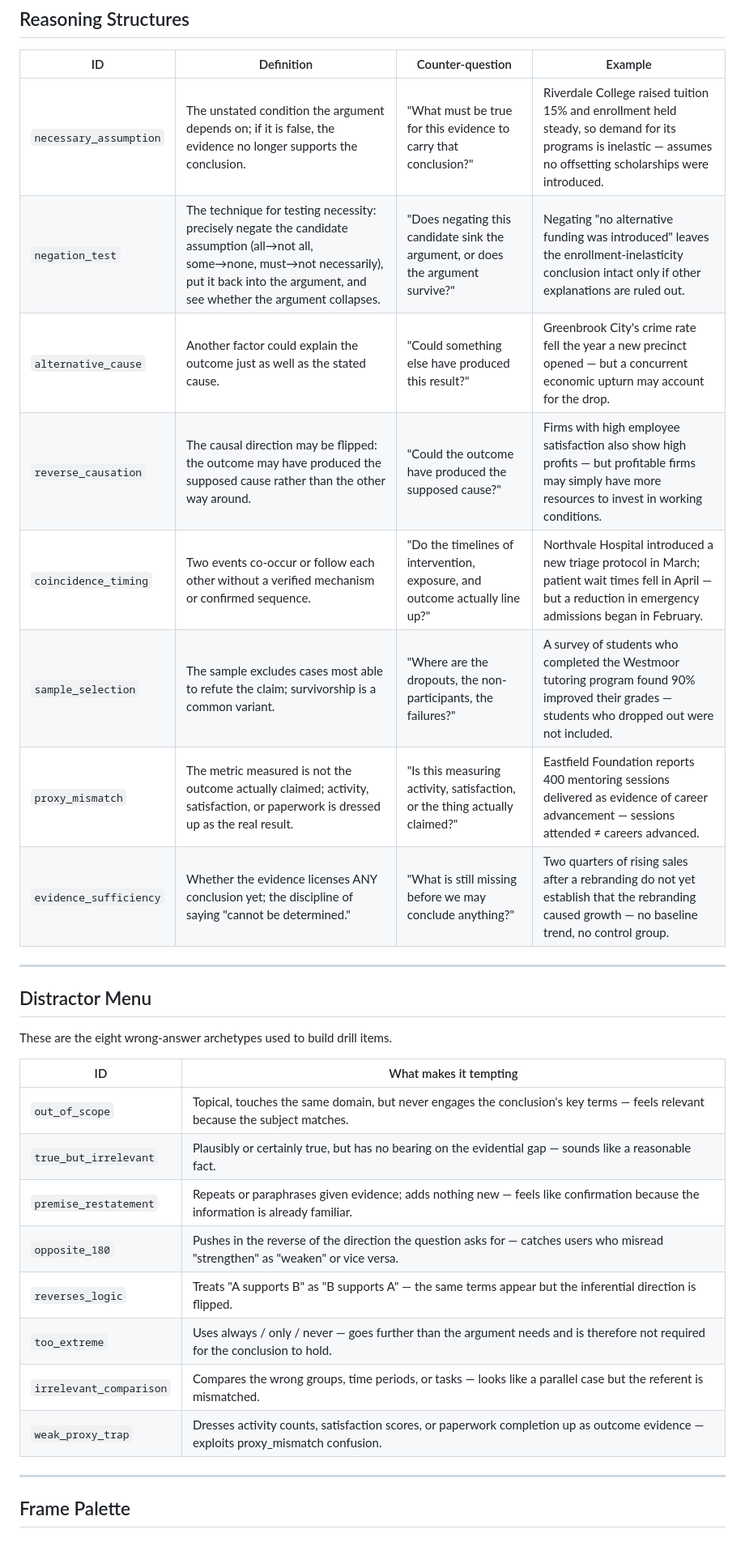
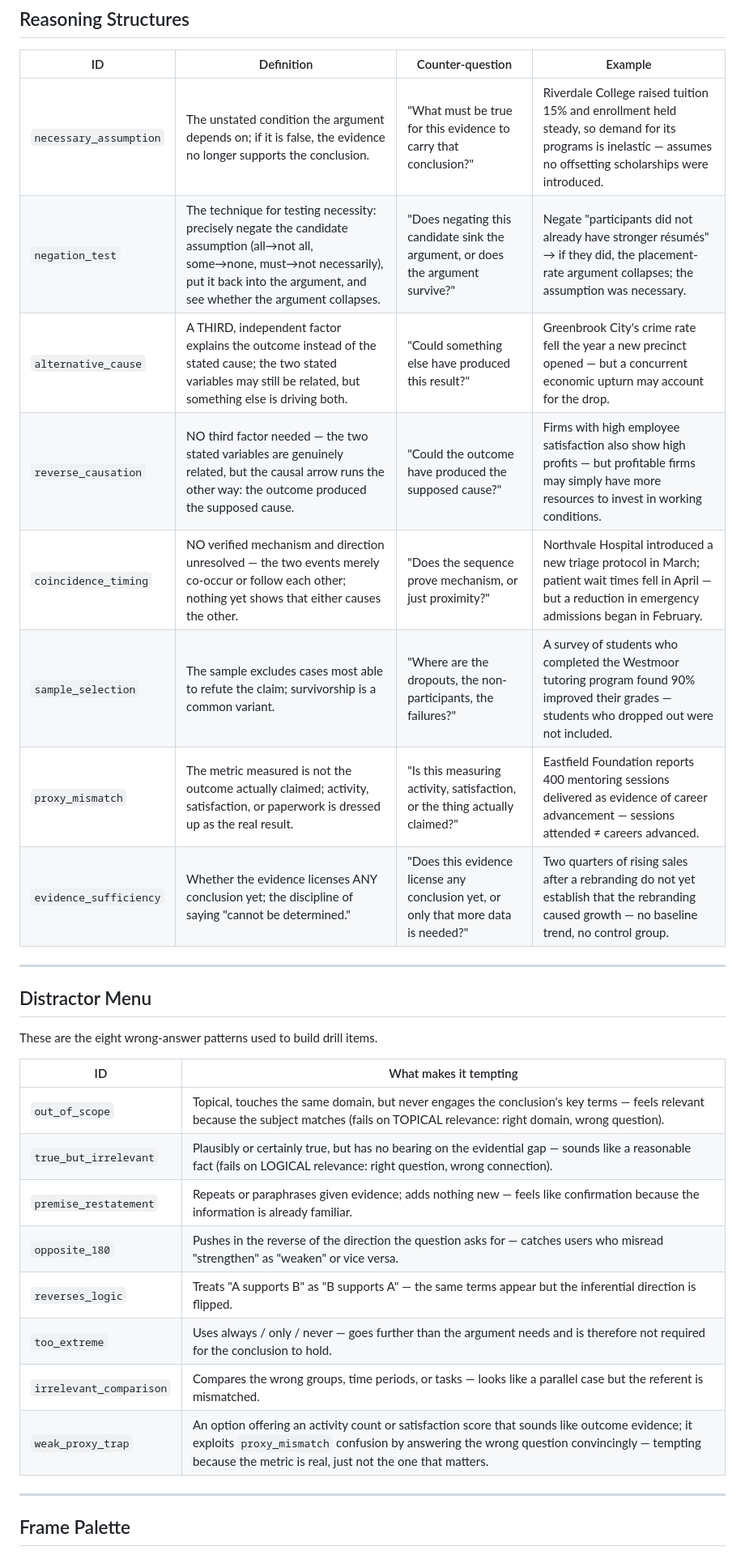
Before and after one commit to Imbad0202/critical-thinking-for-humans, a Markdown page: shared/structures.md, the part around the change. Shown at 81% size. Drawn GitHub-style.

Commit message:
fix: sharpen structure definitions and distractor register
Co-Authored-By: Claude Fable 5 <noreply@anthropic.com>

```diff
--- a/shared/structures.md
+++ b/shared/structures.md
@@ -14,30 +14,30 @@ Canonical IDs are snake_case English and never localized; the display layer tran
 | ID | Definition | Counter-question | Example |
 |----|-----------|-----------------|---------|
 | `necessary_assumption` | The unstated condition the argument depends on; if it is false, the evidence no longer supports the conclusion. | "What must be true for this evidence to carry that conclusion?" | Riverdale College raised tuition 15% and enrollment held steady, so demand for its programs is inelastic — assumes no offsetting scholarships were introduced. |
-| `negation_test` | The technique for testing necessity: precisely negate the candidate assumption (all→not all, some→none, must→not necessarily), put it back into the argument, and see whether the argument collapses. | "Does negating this candidate sink the argument, or does the argument survive?" | Negating "no alternative funding was introduced" leaves the enrollment-inelasticity conclusion intact only if other explanations are ruled out. |
-| `alternative_cause` | Another factor could explain the outcome just as well as the stated cause. | "Could something else have produced this result?" | Greenbrook City's crime rate fell the year a new precinct opened — but a concurrent economic upturn may account for the drop. |
-| `reverse_causation` | The causal direction may be flipped: the outcome may have produced the supposed cause rather than the other way around. | "Could the outcome have produced the supposed cause?" | Firms with high employee satisfaction also show high profits — but profitable firms may simply have more resources to invest in working conditions. |
-| `coincidence_timing` | Two events co-occur or follow each other without a verified mechanism or confirmed sequence. | "Do the timelines of intervention, exposure, and outcome actually line up?" | Northvale Hospital introduced a new triage protocol in March; patient wait times fell in April — but a reduction in emergency admissions began in February. |
+| `negation_test` | The technique for testing necessity: precisely negate the candidate assumption (all→not all, some→none, must→not necessarily), put it back into the argument, and see whether the argument collapses. | "Does negating this candidate sink the argument, or does the argument survive?" | Negate "participants did not already have stronger résumés" → if they did, the placement-rate argument collapses; the assumption was necessary. |
+| `alternative_cause` | A THIRD, independent factor explains the outcome instead of the stated cause; the two stated variables may still be related, but something else is driving both. | "Could something else have produced this result?" | Greenbrook City's crime rate fell the year a new precinct opened — but a concurrent economic upturn may account for the drop. |
+| `reverse_causation` | NO third factor needed — the two stated variables are genuinely related, but the causal arrow runs the other way: the outcome produced the supposed cause. | "Could the outcome have produced the supposed cause?" | Firms with high employee satisfaction also show high profits — but profitable firms may simply have more resources to invest in working conditions. |
+| `coincidence_timing` | NO verified mechanism and direction unresolved — the two events merely co-occur or follow each other; nothing yet shows that either causes the other. | "Does the sequence prove mechanism, or just proximity?" | Northvale Hospital introduced a new triage protocol in March; patient wait times fell in April — but a reduction in emergency admissions began in February. |
 | `sample_selection` | The sample excludes cases most able to refute the claim; survivorship is a common variant. | "Where are the dropouts, the non-participants, the failures?" | A survey of students who completed the Westmoor tutoring program found 90% improved their grades — students who dropped out were not included. |
 | `proxy_mismatch` | The metric measured is not the outcome actually claimed; activity, satisfaction, or paperwork is dressed up as the real result. | "Is this measuring activity, satisfaction, or the thing actually claimed?" | Eastfield Foundation reports 400 mentoring sessions delivered as evidence of career advancement — sessions attended ≠ careers advanced. |
-| `evidence_sufficiency` | Whether the evidence licenses ANY conclusion yet; the discipline of saying "cannot be determined." | "What is still missing before we may conclude anything?" | Two quarters of rising sales after a rebranding do not yet establish that the rebranding caused growth — no baseline trend, no control group. |
+| `evidence_sufficiency` | Whether the evidence licenses ANY conclusion yet; the discipline of saying "cannot be determined." | "Does this evidence license any conclusion yet, or only that more data is needed?" | Two quarters of rising sales after a rebranding do not yet establish that the rebranding caused growth — no baseline trend, no control group. |
 
 ---
 
 ## Distractor Menu
 
-These are the eight wrong-answer archetypes used to build drill items.
+These are the eight wrong-answer patterns used to build drill items.
 
 | ID | What makes it tempting |
 |----|----------------------|
-| `out_of_scope` | Topical, touches the same domain, but never engages the conclusion's key terms — feels relevant because the subject matches. |
-| `true_but_irrelevant` | Plausibly or certainly true, but has no bearing on the evidential gap — sounds like a reasonable fact. |
+| `out_of_scope` | Topical, touches the same domain, but never engages the conclusion's key terms — feels relevant because the subject matches (fails on TOPICAL relevance: right domain, wrong question). |
+| `true_but_irrelevant` | Plausibly or certainly true, but has no bearing on the evidential gap — sounds like a reasonable fact (fails on LOGICAL relevance: right question, wrong connection). |
 | `premise_restatement` | Repeats or paraphrases given evidence; adds nothing new — feels like confirmation because the information is already familiar. |
 | `opposite_180` | Pushes in the reverse of the direction the question asks for — catches users who misread "strengthen" as "weaken" or vice versa. |
 | `reverses_logic` | Treats "A supports B" as "B supports A" — the same terms appear but the inferential direction is flipped. |
 | `too_extreme` | Uses always / only / never — goes further than the argument needs and is therefore not required for the conclusion to hold. |
 | `irrelevant_comparison` | Compares the wrong groups, time periods, or tasks — looks like a parallel case but the referent is mismatched. |
-| `weak_proxy_trap` | Dresses activity counts, satisfaction scores, or paperwork completion up as outcome evidence — exploits proxy_mismatch confusion. |
+| `weak_proxy_trap` | An option offering an activity count or satisfaction score that sounds like outcome evidence; it exploits `proxy_mismatch` confusion by answering the wrong question convincingly — tempting because the metric is real, just not the one that matters. |
 
 ---
 
```
